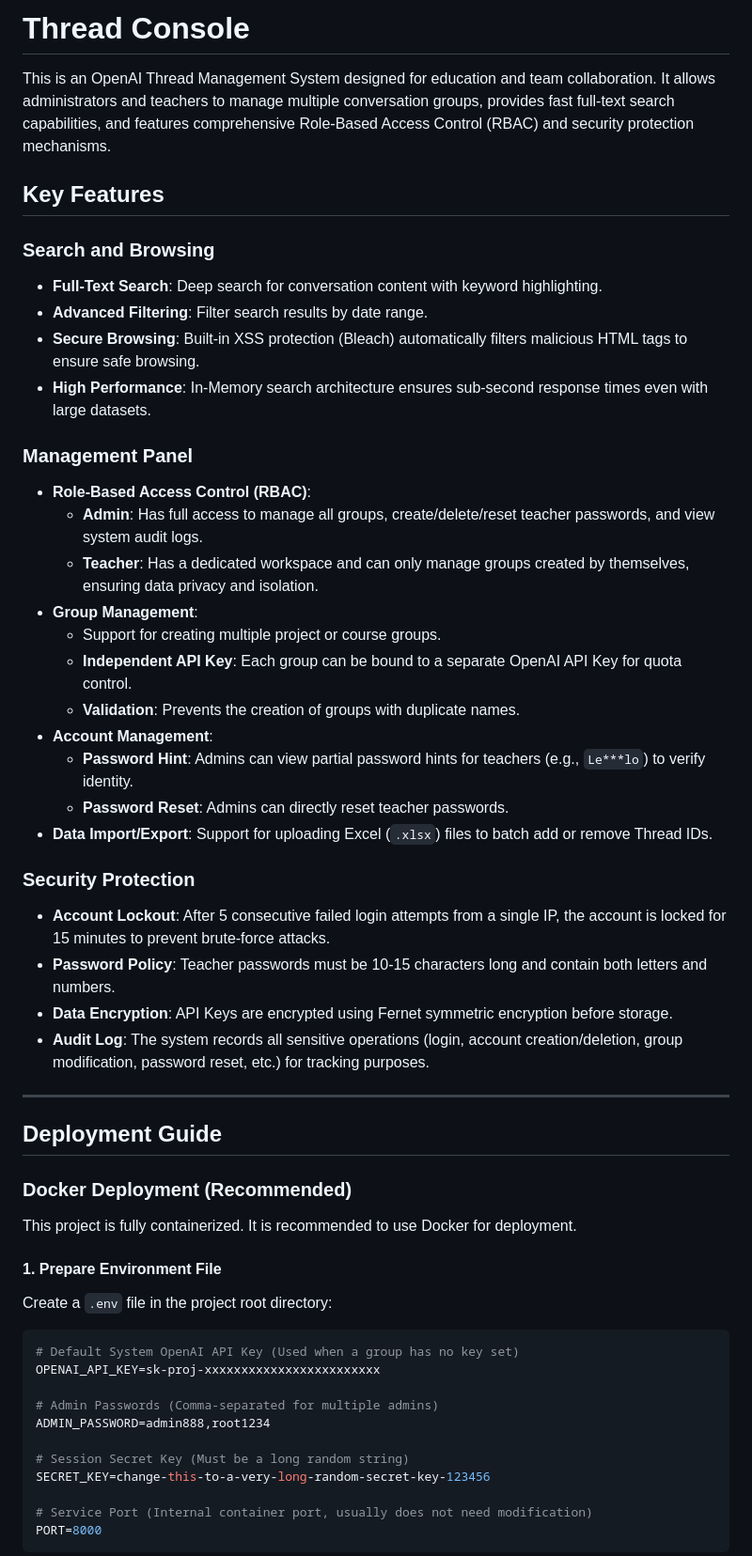
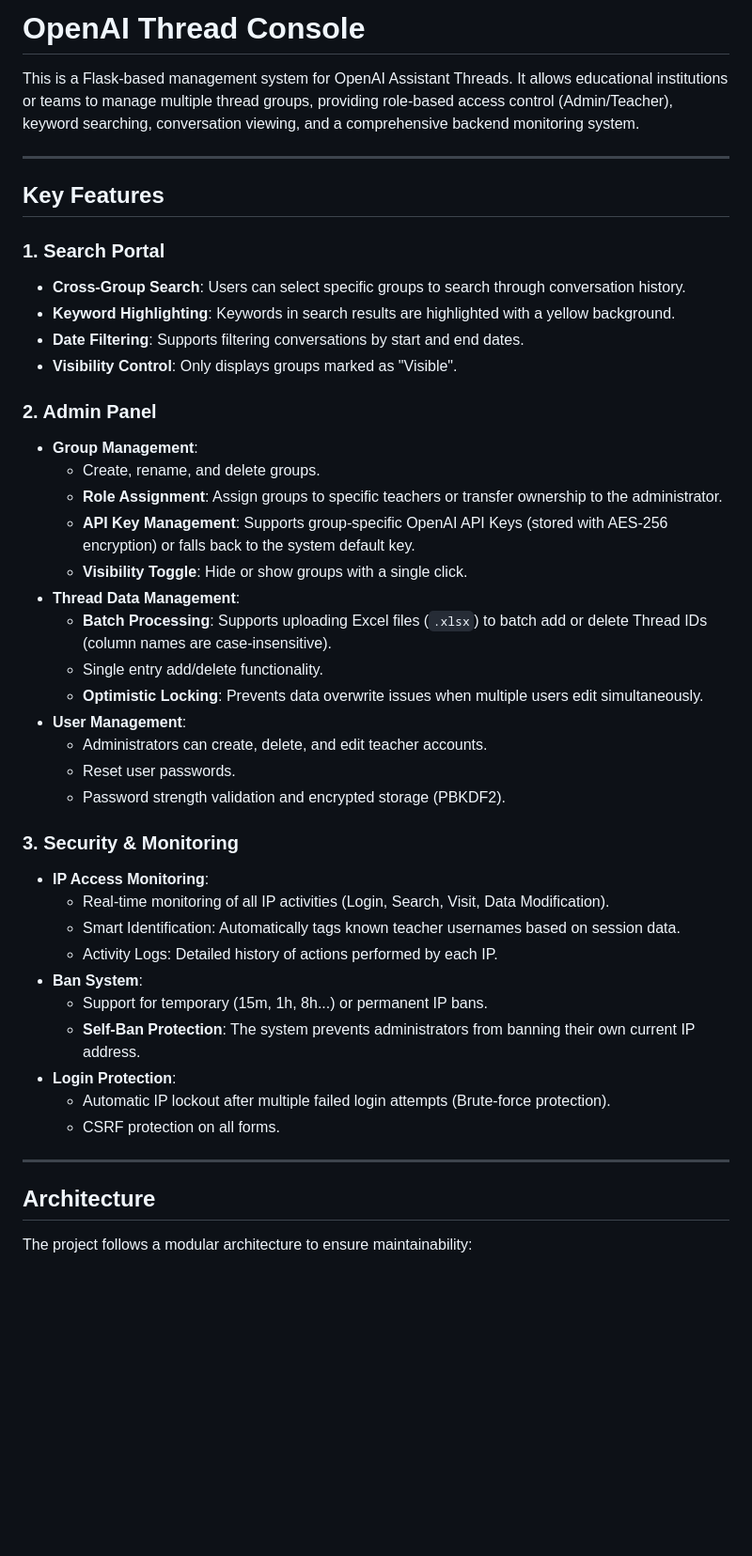
Before and after one commit to Isaries/openaiThreadConsole, a Markdown page: README.md, the part around one of its changes. Shown at 94% size. Rendered like a GitHub page; blank space fills up the shorter version.

Commit message:
docs: update README (English only, no emojis)

````diff
--- a/README.md
+++ b/README.md
@@ -1,55 +1,47 @@
-# Thread Console
+# OpenAI Thread Console
 
-This is an OpenAI Thread Management System designed for education and team collaboration. It allows administrators and teachers to manage multiple conversation groups, provides fast full-text search capabilities, and features comprehensive Role-Based Access Control (RBAC) and security protection mechanisms.
+This is a Flask-based management system for OpenAI Assistant Threads. It allows educational institutions or teams to manage multiple thread groups, providing role-based access control (Admin/Teacher), keyword searching, conversation viewing, and a comprehensive backend monitoring system.
+
+---
 
 ## Key Features
 
-### Search and Browsing
-*   **Full-Text Search**: Deep search for conversation content with keyword highlighting.
-*   **Advanced Filtering**: Filter search results by date range.
-*   **Secure Browsing**: Built-in XSS protection (Bleach) automatically filters malicious HTML tags to ensure safe browsing.
-*   **High Performance**: In-Memory search architecture ensures sub-second response times even with large datasets.
+### 1. Search Portal
+*   **Cross-Group Search**: Users can select specific groups to search through conversation history.
+*   **Keyword Highlighting**: Keywords in search results are highlighted with a yellow background.
+*   **Date Filtering**: Supports filtering conversations by start and end dates.
+*   **Visibility Control**: Only displays groups marked as "Visible".
 
-### Management Panel
-*   **Role-Based Access Control (RBAC)**:
-    *   **Admin**: Has full access to manage all groups, create/delete/reset teacher passwords, and view system audit logs.
-    *   **Teacher**: Has a dedicated workspace and can only manage groups created by themselves, ensuring data privacy and isolation.
+### 2. Admin Panel
 *   **Group Management**:
-    *   Support for creating multiple project or course groups.
-    *   **Independent API Key**: Each group can be bound to a separate OpenAI API Key for quota control.
-    *   **Validation**: Prevents the creation of groups with duplicate names.
-*   **Account Management**:
-    *   **Password Hint**: Admins can view partial password hints for teachers (e.g., `Le***lo`) to verify identity.
-    *   **Password Reset**: Admins can directly reset teacher passwords.
-*   **Data Import/Export**: Support for uploading Excel (`.xlsx`) files to batch add or remove Thread IDs.
+    *   Create, rename, and delete groups.
+    *   **Role Assignment**: Assign groups to specific teachers or transfer ownership to the administrator.
+    *   **API Key Management**: Supports group-specific OpenAI API Keys (stored with AES-256 encryption) or falls back to the system default key.
+    *   **Visibility Toggle**: Hide or show groups with a single click.
+*   **Thread Data Management**:
+    *   **Batch Processing**: Supports uploading Excel files (`.xlsx`) to batch add or delete Thread IDs (column names are case-insensitive).
+    *   Single entry add/delete functionality.
+    *   **Optimistic Locking**: Prevents data overwrite issues when multiple users edit simultaneously.
+*   **User Management**:
+    *   Administrators can create, delete, and edit teacher accounts.
+    *   Reset user passwords.
+    *   Password strength validation and encrypted storage (PBKDF2).
 
-### Security Protection
-*   **Account Lockout**: After 5 consecutive failed login attempts from a single IP, the account is locked for 15 minutes to prevent brute-force attacks.
-*   **Password Policy**: Teacher passwords must be 10-15 characters long and contain both letters and numbers.
-*   **Data Encryption**: API Keys are encrypted using Fernet symmetric encryption before storage.
-*   **Audit Log**: The system records all sensitive operations (login, account creation/deletion, group modification, password reset, etc.) for tracking purposes.
+### 3. Security & Monitoring
+*   **IP Access Monitoring**:
+    *   Real-time monitoring of all IP activities (Login, Search, Visit, Data Modification).
+    *   Smart Identification: Automatically tags known teacher usernames based on session data.
+    *   Activity Logs: Detailed history of actions performed by each IP.
+*   **Ban System**:
+    *   Support for temporary (15m, 1h, 8h...) or permanent IP bans.
+    *   **Self-Ban Protection**: The system prevents administrators from banning their own current IP address.
+*   **Login Protection**:
+    *   Automatic IP lockout after multiple failed login attempts (Brute-force protection).
+    *   CSRF protection on all forms.
 
 ---
 
-## Deployment Guide
+## Architecture
 
-### Docker Deployment (Recommended)
+The project follows a modular architecture to ensure maintainability:
 
-This project is fully containerized. It is recommended to use Docker for deployment.
-
-#### 1. Prepare Environment File
-Create a `.env` file in the project root directory:
-```env
-# Default System OpenAI API Key (Used when a group has no key set)
-OPENAI_API_KEY=sk-proj-xxxxxxxxxxxxxxxxxxxxxxxx
-
-# Admin Passwords (Comma-separated for multiple admins)
-ADMIN_PASSWORD=admin888,root1234
-
-# Session Secret Key (Must be a long random string)
-SECRET_KEY=change-this-to-a-very-long-random-secret-key-123456
-
-# Service Port (Internal container port, usually does not need modification)
-PORT=8000
-```
-
````
Also changed, not shown: other parts of README.md (+62 -48 lines).
